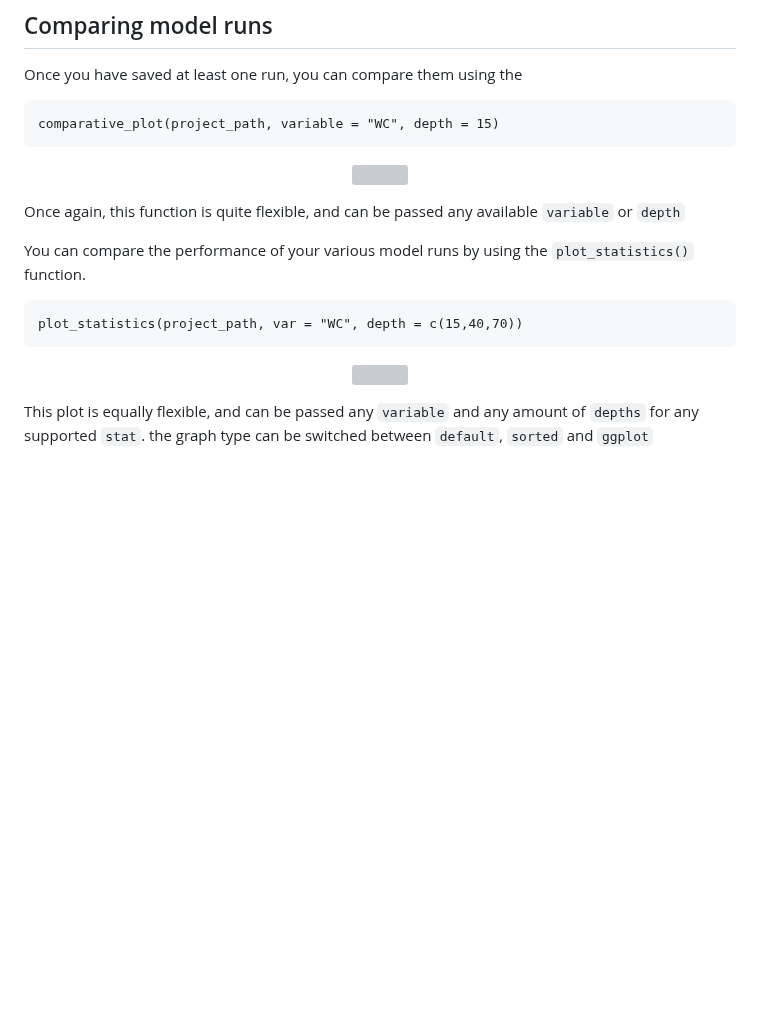
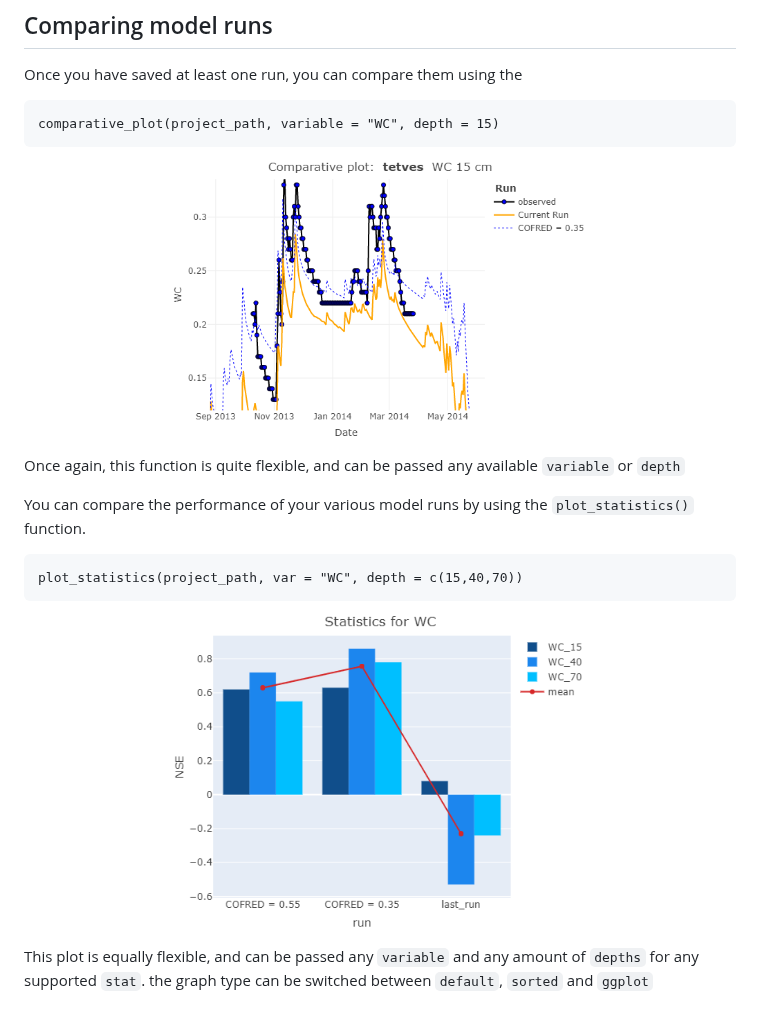
Before and after one commit to moritzshore/rswap, a Markdown page: README.md, the part around one of its changes. GitHub-like rendering; blank space fills up the shorter version; grey boxes are pictures that could not be loaded.

````diff
--- a/README.md
+++ b/README.md
@@ -148,7 +148,7 @@ comparative_plot(project_path, variable = "WC", depth = 15)
 ```
 
 <p align="center">
-<img src="R/figures/compareplot.png" width=60% height=60%>
+<img src="man/figures/compareplot.png" width=60% height=60%>
 </p>
 
 Once again, this function is quite flexible, and can be passed any available `variable` or `depth`
@@ -159,7 +159,7 @@ You can compare the performance of your various model runs by using the `plot_st
 plot_statistics(project_path, var = "WC", depth = c(15,40,70))
 ```
 <p align="center">
-<img src="R/figures/stat_plot1.png" width=60% height=60%>
+<img src="man/figures/stat_plot1.png" width=60% height=60%>
 </p>
 
 This plot is equally flexible, and can be passed any `variable` and any amount of `depths` for any supported `stat`. the graph type can be switched between `default`, `sorted` and `ggplot`
````
Also changed, not shown: other parts of README.md (+3 -3 lines).
